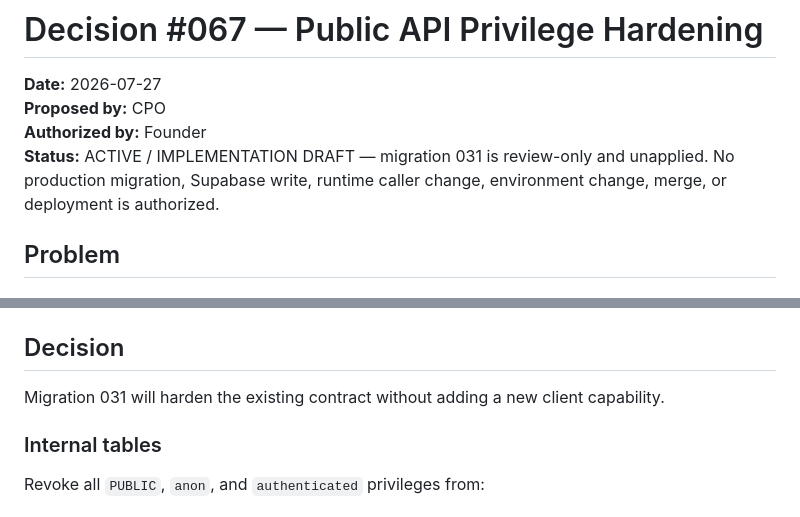
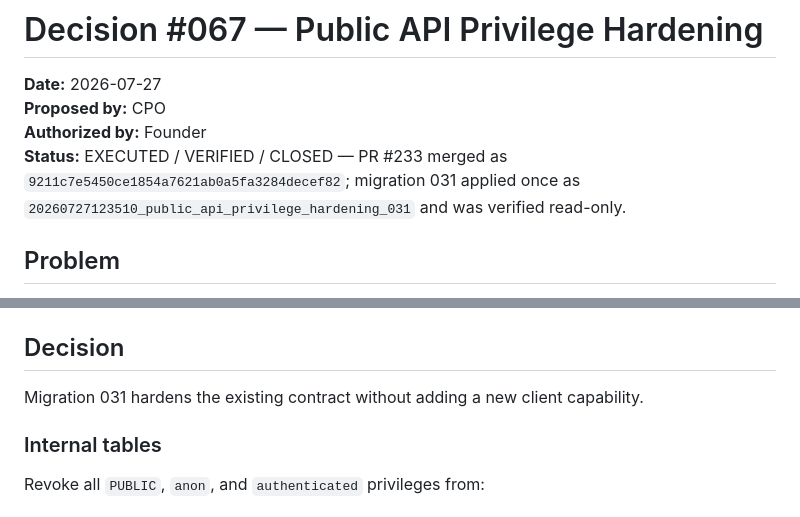
Before and after one commit to xadddd88/bettracker-v1, a Markdown page: docs/public-api-privilege-hardening-decision-067.md, 2 parts joined by grey strips. Rendered like a GitHub page.

```diff
--- a/docs/public-api-privilege-hardening-decision-067.md
+++ b/docs/public-api-privilege-hardening-decision-067.md
@@ -3,9 +3,9 @@
 **Date:** 2026-07-27
 **Proposed by:** CPO
 **Authorized by:** Founder
-**Status:** ACTIVE / IMPLEMENTATION DRAFT — migration 031 is review-only and
-unapplied. No production migration, Supabase write, runtime caller change,
-environment change, merge, or deployment is authorized.
+**Status:** EXECUTED / VERIFIED / CLOSED — PR #233 merged as
+`9211c7e5450ce1854a7621ab0a5fa3284decef82`; migration 031 applied once as
+`20260727123510_public_api_privilege_hardening_031` and was verified read-only.
 
 ## Problem
 
@@ -27,7 +27,7 @@ Two authenticated RPCs no longer have a runtime caller:
 
 ## Decision
 
-Migration 031 will harden the existing contract without adding a new client
+Migration 031 hardens the existing contract without adding a new client
 capability.
 
 ### Internal tables
```
Also changed, not shown: other parts of docs/public-api-privilege-hardening-decision-067.md (+67 -15 lines).
